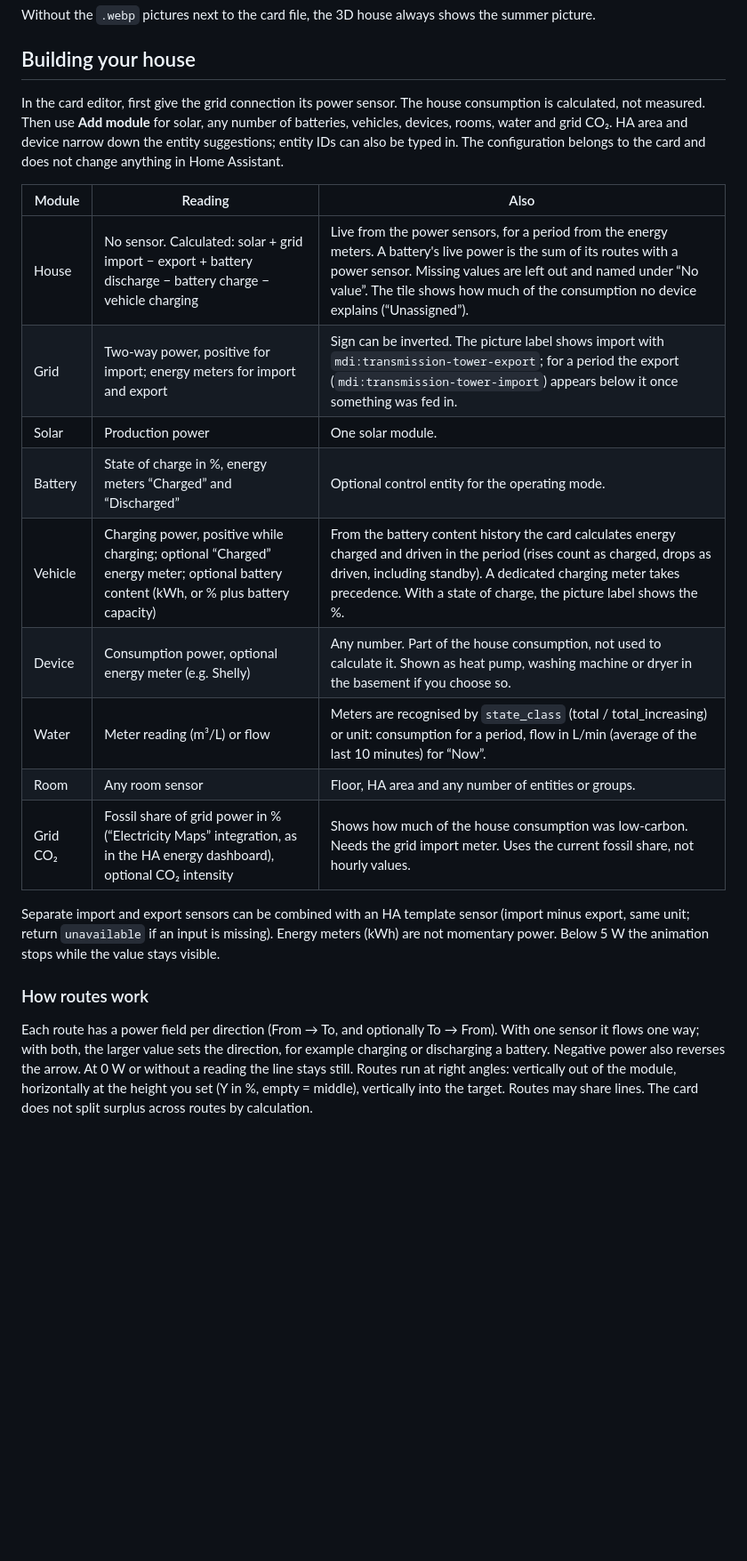
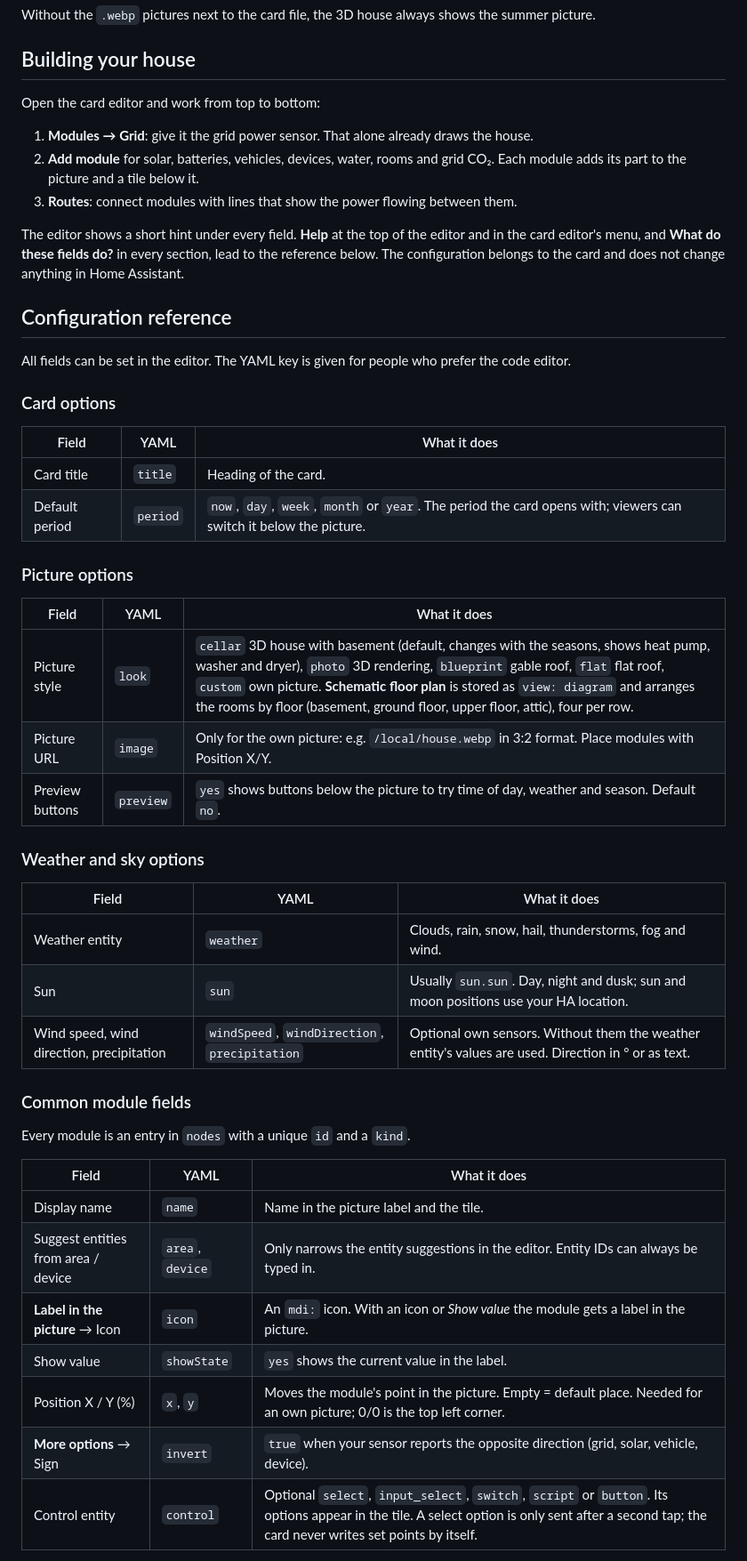
Before and after one commit to pfalzcraft/dynamic-energy-house-card, a Markdown page: README.md, the part around one of its changes. Shown at 89% size. GitHub-like rendering; blank space fills up the shorter version.

```diff
--- a/README.md
+++ b/README.md
@@ -61,22 +61,52 @@ Without the `.webp` pictures next to the card file, the 3D house always shows th
 
 ## Building your house
 
-In the card editor, first give the grid connection its power sensor. The house consumption is calculated, not measured. Then use **Add module** for solar, any number of batteries, vehicles, devices, rooms, water and grid CO₂. HA area and device narrow down the entity suggestions; entity IDs can also be typed in. The configuration belongs to the card and does not change anything in Home Assistant.
+Open the card editor and work from top to bottom:
 
-| Module | Reading | Also |
+1. **Modules → Grid**: give it the grid power sensor. That alone already draws the house.
+2. **Add module** for solar, batteries, vehicles, devices, water, rooms and grid CO₂. Each module adds its part to the picture and a tile below it.
+3. **Routes**: connect modules with lines that show the power flowing between them.
+
+The editor shows a short hint under every field. **Help** at the top of the editor and in the card editor's menu, and **What do these fields do?** in every section, lead to the reference below. The configuration belongs to the card and does not change anything in Home Assistant.
+
+## Configuration reference
+
+All fields can be set in the editor. The YAML key is given for people who prefer the code editor.
+
+### Card options
+
+| Field | YAML | What it does |
 |---|---|---|
-| House | No sensor. Calculated: solar + grid import − export + battery discharge − battery charge − vehicle charging | Live from the power sensors, for a period from the energy meters. A battery's live power is the sum of its routes with a power sensor. Missing values are left out and named under “No value”. The tile shows how much of the consumption no device explains (“Unassigned”). |
-| Grid | Two-way power, positive for import; energy meters for import and export | Sign can be inverted. The picture label shows import with `mdi:transmission-tower-export`; for a period the export (`mdi:transmission-tower-import`) appears below it once something was fed in. |
-| Solar | Production power | One solar module. |
-| Battery | State of charge in %, energy meters “Charged” and “Discharged” | Optional control entity for the operating mode. |
-| Vehicle | Charging power, positive while charging; optional “Charged” energy meter; optional battery content (kWh, or % plus battery capacity) | From the battery content history the card calculates energy charged and driven in the period (rises count as charged, drops as driven, including standby). A dedicated charging meter takes precedence. With a state of charge, the picture label shows the %. |
-| Device | Consumption power, optional energy meter (e.g. Shelly) | Any number. Part of the house consumption, not used to calculate it. Shown as heat pump, washing machine or dryer in the basement if you choose so. |
-| Water | Meter reading (m³/L) or flow | Meters are recognised by `state_class` (total / total_increasing) or unit: consumption for a period, flow in L/min (average of the last 10 minutes) for “Now”. |
-| Room | Any room sensor | Floor, HA area and any number of entities or groups. |
-| Grid CO₂ | Fossil share of grid power in % (“Electricity Maps” integration, as in the HA energy dashboard), optional CO₂ intensity | Shows how much of the house consumption was low-carbon. Needs the grid import meter. Uses the current fossil share, not hourly values. |
+| Card title | `title` | Heading of the card. |
+| Default period | `period` | `now`, `day`, `week`, `month` or `year`. The period the card opens with; viewers can switch it below the picture. |
 
-Separate import and export sensors can be combined with an HA template sensor (import minus export, same unit; return `unavailable` if an input is missing). Energy meters (kWh) are not momentary power. Below 5 W the animation stops while the value stays visible.
+### Picture options
 
-### How routes work
+| Field | YAML | What it does |
+|---|---|---|
+| Picture style | `look` | `cellar` 3D house with basement (default, changes with the seasons, shows heat pump, washer and dryer), `photo` 3D rendering, `blueprint` gable roof, `flat` flat roof, `custom` own picture. **Schematic floor plan** is stored as `view: diagram` and arranges the rooms by floor (basement, ground floor, upper floor, attic), four per row. |
+| Picture URL | `image` | Only for the own picture: e.g. `/local/house.webp` in 3:2 format. Place modules with Position X/Y. |
+| Preview buttons | `preview` | `yes` shows buttons below the picture to try time of day, weather and season. Default `no`. |
 
-Each route has a power field per direction (From → To, and optionally To → From). With one sensor it flows one way; with both, the larger value sets the direction, for example charging or discharging a battery. Negative power also reverses the arrow. At 0 W or without a reading the line stays still. Routes run at right angles: vertically out of the module, horizontally at the height you set (Y in %, empty = middle), vertically into the target. Routes may share lines. The card does not split surplus across routes by calculation.
+### Weather and sky options
+
+| Field | YAML | What it does |
+|---|---|---|
+| Weather entity | `weather` | Clouds, rain, snow, hail, thunderstorms, fog and wind. |
+| Sun | `sun` | Usually `sun.sun`. Day, night and dusk; sun and moon positions use your HA location. |
+| Wind speed, wind direction, precipitation | `windSpeed`, `windDirection`, `precipitation` | Optional own sensors. Without them the weather entity's values are used. Direction in ° or as text. |
+
+### Common module fields
+
+Every module is an entry in `nodes` with a unique `id` and a `kind`.
+
+| Field | YAML | What it does |
+|---|---|---|
+| Display name | `name` | Name in the picture label and the tile. |
+| Suggest entities from area / device | `area`, `device` | Only narrows the entity suggestions in the editor. Entity IDs can always be typed in. |
+| **Label in the picture** → Icon | `icon` | An `mdi:` icon. With an icon or *Show value* the module gets a label in the picture. |
+| Show value | `showState` | `yes` shows the current value in the label. |
+| Position X / Y (%) | `x`, `y` | Moves the module's point in the picture. Empty = default place. Needed for an own picture; 0/0 is the top left corner. |
+| **More options** → Sign | `invert` | `true` when your sensor reports the opposite direction (grid, solar, vehicle, device). |
+| Control entity | `control` | Optional `select`, `input_select`, `switch`, `script` or `button`. Its options appear in the tile. A select option is only sent after a second tap; the card never writes set points by itself. |
+
```
Also changed, not shown: other parts of README.md (+92 -7 lines), docs/editor-module.jpg, docs/editor-route.jpg, 1 other file.
